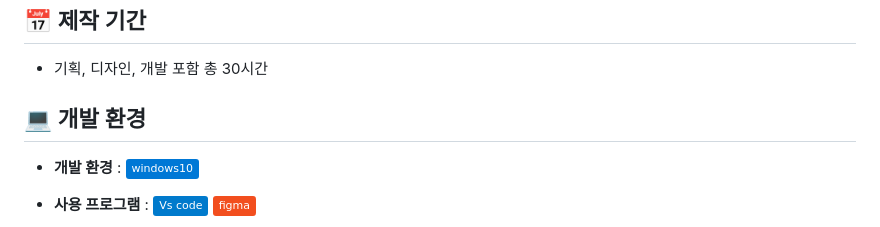
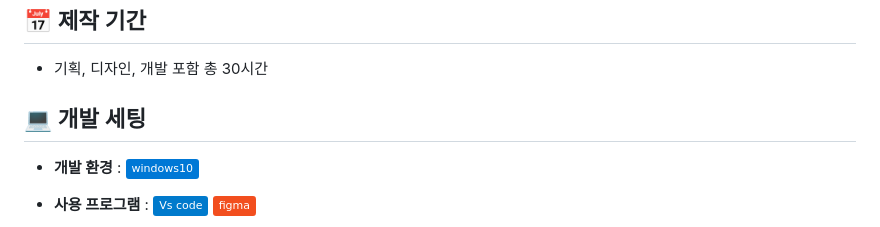
Before and after one commit to yejin0722/KNUH1, a Markdown page: README.md, the part around the change. GitHub-like rendering; badges without logos.

```diff
--- a/README.md
+++ b/README.md
@@ -17,7 +17,7 @@
 ## 📅 제작 기간
 - 기획, 디자인, 개발 포함 총 30시간
 
-## 💻 개발 환경
+## 💻 개발 세팅
 
 - **개발 환경** : <img src="https://img.shields.io/badge/windows10-0078D6?style=flat&logo=windows10&logoColor=white"/>
 
```
